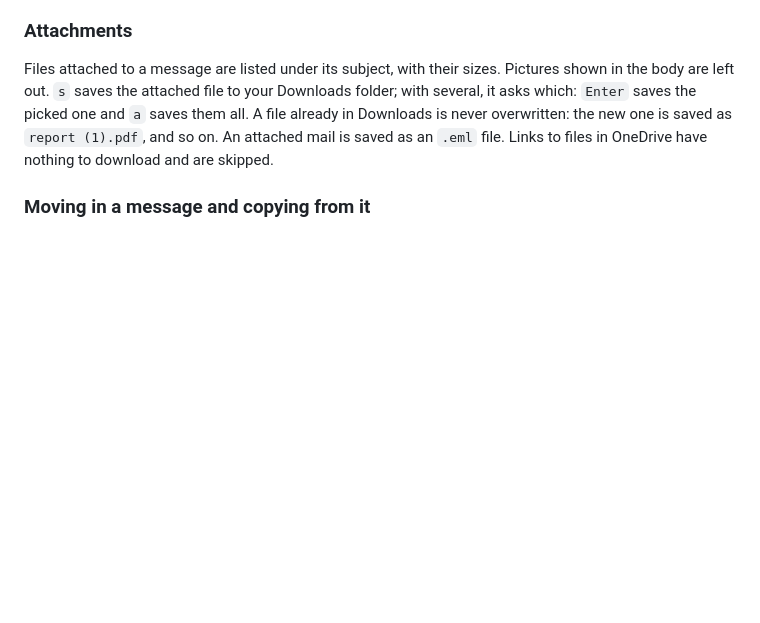
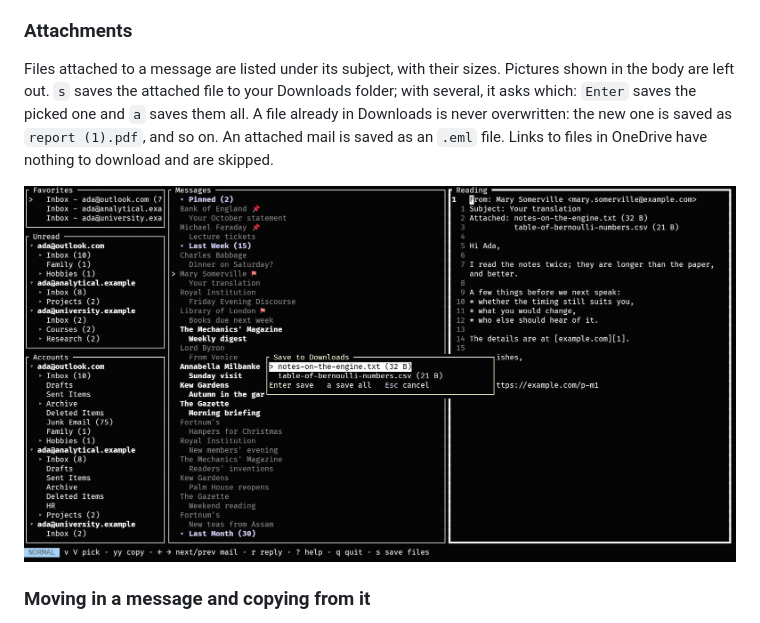
Before and after one commit to christianhelle/tuilook, a Markdown page: README.md, the part around the change. GitHub-like rendering; pictures changed too: images/save-attachments.jpg (added); blank space fills up the shorter version.

Commit message:
Show saving attachments in the README

```diff
--- a/README.md
+++ b/README.md
@@ -306,6 +306,8 @@ one is saved as `report (1).pdf`, and so on. An attached mail is saved as an
 `.eml` file. Links to files in OneDrive have nothing to download and are
 skipped.
 
+![Picking which attached file to save to Downloads](images/save-attachments.jpg)
+
 ### Moving in a message and copying from it
 
 The reading pane works like Vim's normal mode: it has a cursor, shown while
```
